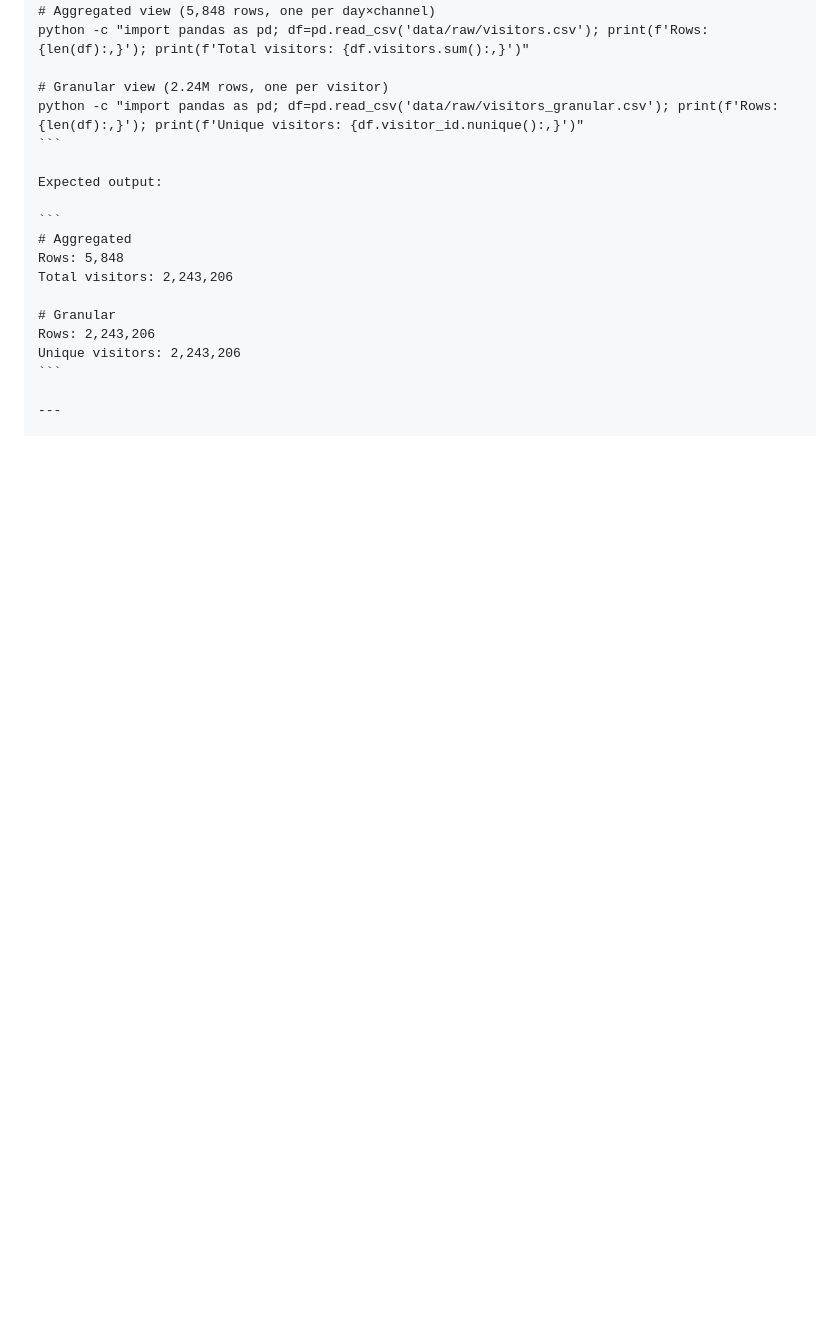
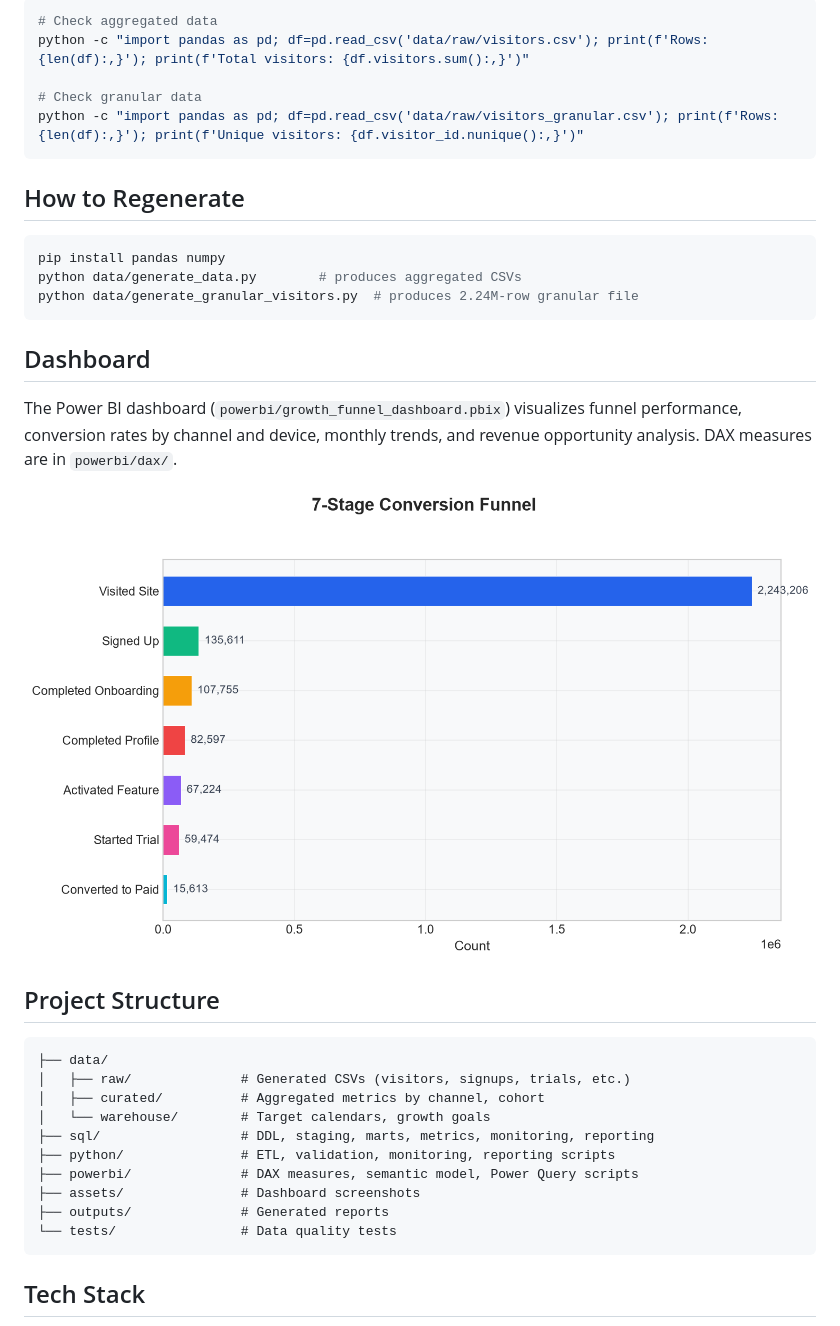
Before and after one commit to kavyanjali-karan/growth-funnel-performance-review, a Markdown page: README.md, the part around the change printed below. GitHub-like rendering; pictures changed too: assets/funnel_analysis.png; blank space fills up the shorter version.

````diff
--- a/README.md
+++ b/README.md
@@ -82,23 +26,40 @@ The granular file `visitors_granular.csv` contains the **individual visitor reco
 
 ```bash
-# Aggregated view (5,848 rows, one per day×channel)
+# Check aggregated data
 python -c "import pandas as pd; df=pd.read_csv('data/raw/visitors.csv'); print(f'Rows: {len(df):,}'); print(f'Total visitors: {df.visitors.sum():,}')"
 
-# Granular view (2.24M rows, one per visitor)
+# Check granular data
 python -c "import pandas as pd; df=pd.read_csv('data/raw/visitors_granular.csv'); print(f'Rows: {len(df):,}'); print(f'Unique visitors: {df.visitor_id.nunique():,}')"
 ```
 
-Expected output:
+## How to Regenerate
+
+```bash
+pip install pandas numpy
+python data/generate_data.py        # produces aggregated CSVs
+python data/generate_granular_visitors.py  # produces 2.24M-row granular file
+```
+
+## Dashboard
+
+The Power BI dashboard (`powerbi/growth_funnel_dashboard.pbix`) visualizes funnel performance, conversion rates by channel and device, monthly trends, and revenue opportunity analysis. DAX measures are in `powerbi/dax/`.
+
+![Dashboard](assets/funnel_analysis.png)
+
+## Project Structure
 
 ```
-# Aggregated
-Rows: 5,848
-Total visitors: 2,243,206
-
-# Granular
-Rows: 2,243,206
-Unique visitors: 2,243,206
+├── data/
+│   ├── raw/              # Generated CSVs (visitors, signups, trials, etc.)
+│   ├── curated/          # Aggregated metrics by channel, cohort
+│   └── warehouse/        # Target calendars, growth goals
+├── sql/                  # DDL, staging, marts, metrics, monitoring, reporting
+├── python/               # ETL, validation, monitoring, reporting scripts
+├── powerbi/              # DAX measures, semantic model, Power Query scripts
+├── assets/               # Dashboard screenshots
+├── outputs/              # Generated reports
+└── tests/                # Data quality tests
 ```
 
----
+## Tech Stack
 
````
Also changed, not shown: other parts of README.md (+18 -221 lines), assets/channel_performance.png, assets/cohort_analysis.png, assets/executive_overview.png, assets/retention_metrics.png.
